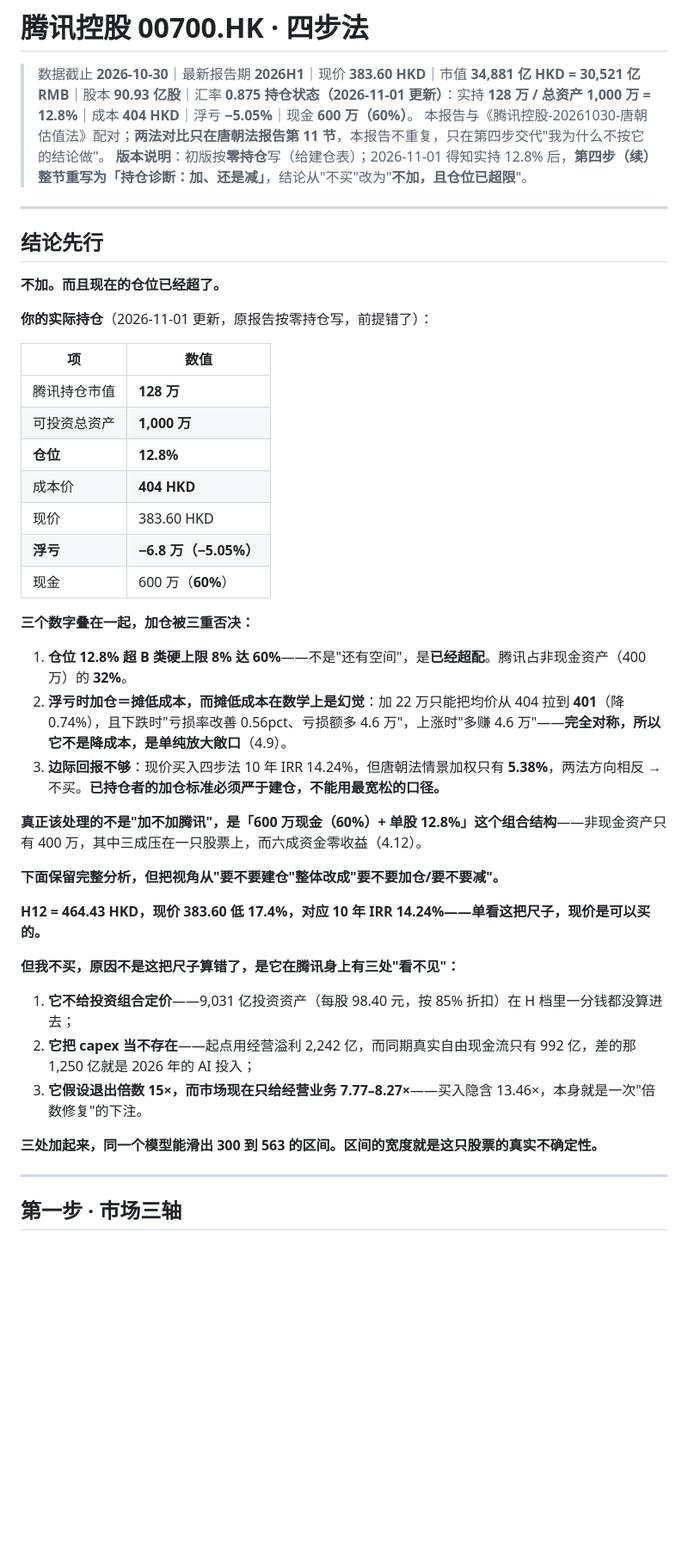
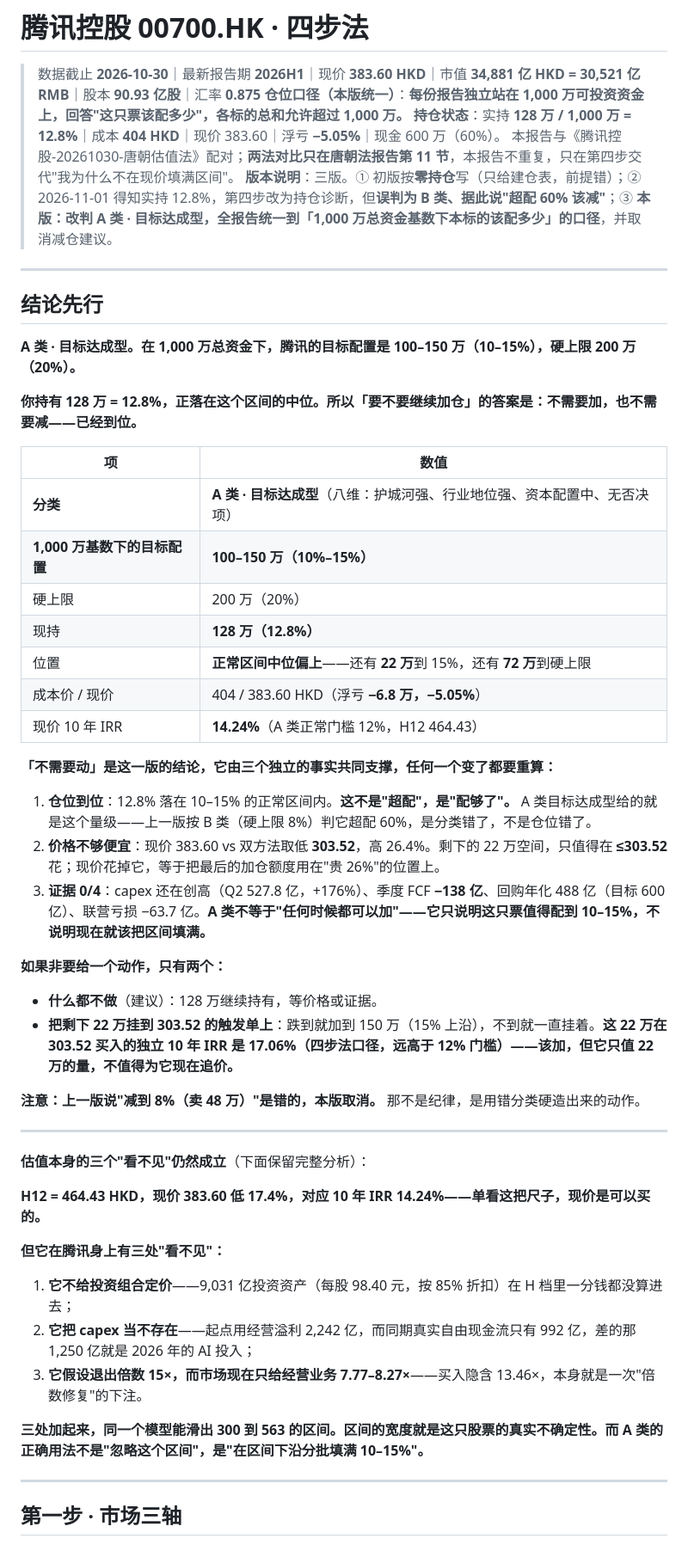
Before and after one commit to jimislg/touzi1000, a Markdown page: codex-产出/腾讯控股-20261030-四步法.md, the part around one of its changes. Shown at 86% size. Rendered like a GitHub page; blank space fills up the shorter version.

Commit message:
腾讯改判A类·目标达成型（1,000万基数目标配置100-150万），仓位结论由'减到8%'改为'区间中位不动'

```diff
--- a/codex-产出/腾讯控股-20261030-四步法.md
+++ b/codex-产出/腾讯控股-20261030-四步法.md
@@ -1,47 +1,55 @@
 # 腾讯控股 00700.HK · 四步法
 
 > 数据截止 **2026-10-30**｜最新报告期 **2026H1**｜现价 **383.60 HKD**｜市值 **34,881 亿 HKD = 30,521 亿 RMB**｜股本 **90.93 亿股**｜汇率 **0.875**
-> **持仓状态（2026-11-01 更新）**：实持 **128 万 / 总资产 1,000 万 = 12.8%**｜成本 **404 HKD**｜浮亏 **−5.05%**｜现金 **600 万（60%）**。
-> 本报告与《腾讯控股-20261030-唐朝估值法》配对；**两法对比只在唐朝法报告第 11 节**，本报告不重复，只在第四步交代"我为什么不按它的结论做"。
-> **版本说明**：初版按**零持仓**写（给建仓表）；2026-11-01 得知实持 12.8% 后，**第四步（续）整节重写为「持仓诊断：加、还是减」**，结论从"不买"改为"**不加，且仓位已超限**"。
+> **仓位口径（本版统一）**：**每份报告独立站在 1,000 万可投资资金上，回答"这只票该配多少"，各标的总和允许超过 1,000 万。**
+> **持仓状态**：实持 **128 万 / 1,000 万 = 12.8%**｜成本 **404 HKD**｜现价 383.60｜浮亏 **−5.05%**｜现金 600 万（60%）。
+> 本报告与《腾讯控股-20261030-唐朝估值法》配对；**两法对比只在唐朝法报告第 11 节**，本报告不重复，只在第四步交代"我为什么不在现价填满区间"。
+> **版本说明**：三版。① 初版按**零持仓**写（只给建仓表，前提错）；② 2026-11-01 得知实持 12.8%，第四步改为持仓诊断，但**误判为 B 类、据此说"超配 60% 该减"**；③ **本版：改判 A 类 · 目标达成型，全报告统一到「1,000 万总资金基数下本标的该配多少」的口径**，并取消减仓建议。
 
 ---
 
 ## 结论先行
 
-**不加。而且现在的仓位已经超了。**
+**A 类 · 目标达成型。在 1,000 万总资金下，腾讯的目标配置是 100–150 万（10–15%），硬上限 200 万（20%）。**
 
-**你的实际持仓**（2026-11-01 更新，原报告按零持仓写，前提错了）：
+**你持有 128 万 = 12.8%，正落在这个区间的中位。所以「要不要继续加仓」的答案是：不需要加，也不需要减——已经到位。**
 
 | 项 | 数值 |
 |---|---|
-| 腾讯持仓市值 | **128 万** |
-| 可投资总资产 | **1,000 万** |
-| **仓位** | **12.8%** |
-| 成本价 | **404 HKD** |
-| 现价 | 383.60 HKD |
-| **浮亏** | **−6.8 万（−5.05%）** |
-| 现金 | 600 万（**60%**） |
+| **分类** | **A 类 · 目标达成型**（八维：护城河强、行业地位强、资本配置中、无否决项） |
+| **1,000 万基数下的目标配置** | **100–150 万（10%–15%）** |
+| 硬上限 | 200 万（20%） |
+| 现持 | **128 万（12.8%）** |
+| 位置 | **正常区间中位偏上**——还有 **22 万**到 15%，还有 **72 万**到硬上限 |
+| 成本价 / 现价 | 404 / 383.60 HKD（浮亏 **−6.8 万，−5.05%**） |
+| 现价 10 年 IRR | **14.24%**（A 类正常门槛 12%，H12 464.43） |
 
-**三个数字叠在一起，加仓被三重否决：**
+**「不需要动」是这一版的结论，它由三个独立的事实共同支撑，任何一个变了都要重算：**
 
-1. **仓位 12.8% 超 B 类硬上限 8% 达 60%**——不是"还有空间"，是**已经超配**。腾讯占非现金资产（400 万）的 **32%**。
-2. **浮亏时加仓＝摊低成本，而摊低成本在数学上是幻觉**：加 22 万只能把均价从 404 拉到 **401**（降 0.74%），且下跌时"亏损率改善 0.56pct、亏损额多 4.6 万"，上涨时"多赚 4.6 万"——**完全对称，所以它不是降成本，是单纯放大敞口**（4.9）。
-3. **边际回报不够**：现价买入四步法 10 年 IRR 14.24%，但唐朝法情景加权只有 **5.38%**，两法方向相反 → 不买。**已持仓者的加仓标准必须严于建仓，不能用最宽松的口径。**
+1. **仓位到位**：12.8% 落在 10–15% 的正常区间内。**这不是"超配"，是"配够了"。** A 类目标达成型给的就是这个量级——上一版按 B 类（硬上限 8%）判它超配 60%，是分类错了，不是仓位错了。
+2. **价格不够便宜**：现价 383.60 vs 双方法取低 **303.52**，高 26.4%。剩下的 22 万空间，只值得在 **≤303.52** 花；现价花掉它，等于把最后的加仓额度用在"贵 26%"的位置上。
+3. **证据 0/4**：capex 还在创高（Q2 527.8 亿，+176%）、季度 FCF **−138 亿**、回购年化 488 亿（目标 600 亿）、联营亏损 −63.7 亿。**A 类不等于"任何时候都可以加"——它只说明这只票值得配到 10–15%，不说明现在就该把区间填满。**
 
-**真正该处理的不是"加不加腾讯"，是「600 万现金（60%）+ 单股 12.8%」这个组合结构**——非现金资产只有 400 万，其中三成压在一只股票上，而六成资金零收益（4.12）。
+**如果非要给一个动作，只有两个：**
 
-**下面保留完整分析，但把视角从"要不要建仓"整体改成"要不要加仓/要不要减"。**
+- **什么都不做**（建议）：128 万继续持有，等价格或证据。
+- **把剩下 22 万挂到 303.52 的触发单上**：跌到就加到 150 万（15% 上沿），不到就一直挂着。**这 22 万在 303.52 买入的独立 10 年 IRR 是 17.06%（四步法口径，远高于 12% 门槛）——该加，但它只值 22 万的量，不值得为它现在追价。**
+
+**注意：上一版说"减到 8%（卖 48 万）"是错的，本版取消。** 那不是纪律，是用错分类硬造出来的动作。
+
+---
+
+**估值本身的三个"看不见"仍然成立**（下面保留完整分析）：
 
 **H12 = 464.43 HKD，现价 383.60 低 17.4%，对应 10 年 IRR 14.24%——单看这把尺子，现价是可以买的。**
 
-**但我不买，原因不是这把尺子算错了，是它在腾讯身上有三处"看不见"：**
+**但它在腾讯身上有三处"看不见"：**
 
 1. **它不给投资组合定价**——9,031 亿投资资产（每股 98.40 元，按 85% 折扣）在 H 档里一分钱都没算进去；
 2. **它把 capex 当不存在**——起点用经营溢利 2,242 亿，而同期真实自由现金流只有 992 亿，差的那 1,250 亿就是 2026 年的 AI 投入；
 3. **它假设退出倍数 15×，而市场现在只给经营业务 7.77–8.27×**——买入隐含 13.46×，本身就是一次"倍数修复"的下注。
 
-**三处加起来，同一个模型能滑出 300 到 563 的区间。区间的宽度就是这只股票的真实不确定性。**
+**三处加起来，同一个模型能滑出 300 到 563 的区间。区间的宽度就是这只股票的真实不确定性。而 A 类的正确用法不是"忽略这个区间"，是"在区间下沿分批填满 10–15%"。**
 
 ---
 
```
Also changed, not shown: other parts of codex-产出/腾讯控股-20261030-四步法.md (+117 -152 lines), codex-产出/腾讯控股-20261030-唐朝估值法.md (+3 -2 lines).
